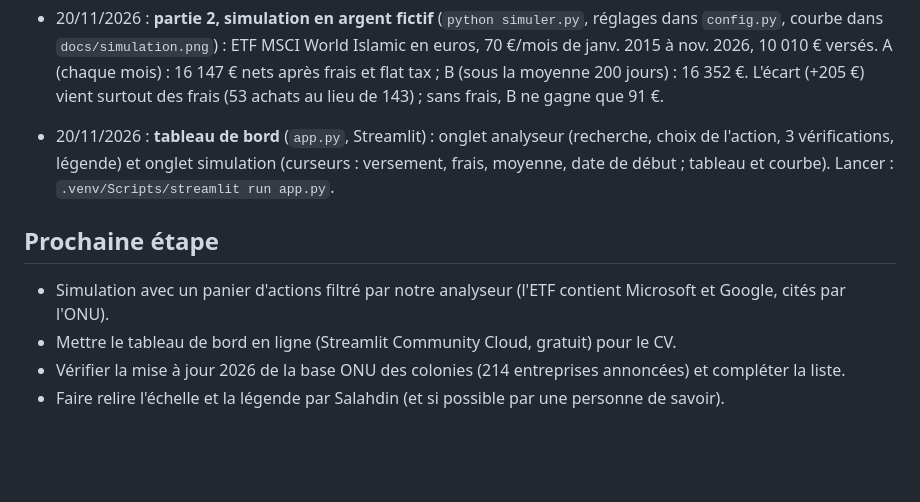
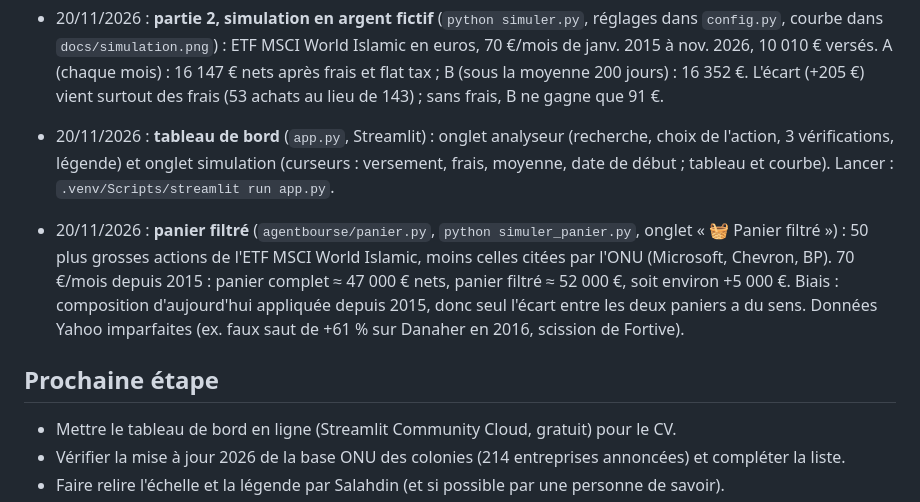
Before and after one commit to dindinou/AgentBourse, a Markdown page: docs/plan.md, the part around the change. Drawn GitHub-style; blank space fills up the shorter version.

```diff
--- a/docs/plan.md
+++ b/docs/plan.md
@@ -11,8 +11,9 @@
 
 - 20/11/2026 : **tableau de bord** (`app.py`, Streamlit) : onglet analyseur (recherche, choix de l'action, 3 vérifications, légende) et onglet simulation (curseurs : versement, frais, moyenne, date de début ; tableau et courbe). Lancer : `.venv/Scripts/streamlit run app.py`.
 
+- 20/11/2026 : **panier filtré** (`agentbourse/panier.py`, `python simuler_panier.py`, onglet « 🧺 Panier filtré ») : 50 plus grosses actions de l'ETF MSCI World Islamic, moins celles citées par l'ONU (Microsoft, Chevron, BP). 70 €/mois depuis 2015 : panier complet ≈ 47 000 € nets, panier filtré ≈ 52 000 €, soit environ +5 000 €. Biais : composition d'aujourd'hui appliquée depuis 2015, donc seul l'écart entre les deux paniers a du sens. Données Yahoo imparfaites (ex. faux saut de +61 % sur Danaher en 2016, scission de Fortive).
+
 ## Prochaine étape
-- Simulation avec un panier d'actions filtré par notre analyseur (l'ETF contient Microsoft et Google, cités par l'ONU).
 - Mettre le tableau de bord en ligne (Streamlit Community Cloud, gratuit) pour le CV.
 - Vérifier la mise à jour 2026 de la base ONU des colonies (214 entreprises annoncées) et compléter la liste.
 - Faire relire l'échelle et la légende par Salahdin (et si possible par une personne de savoir).
```
Also changed, not shown: README.md (+11 -0 lines), docs/panier.png (added), 6 other files.
